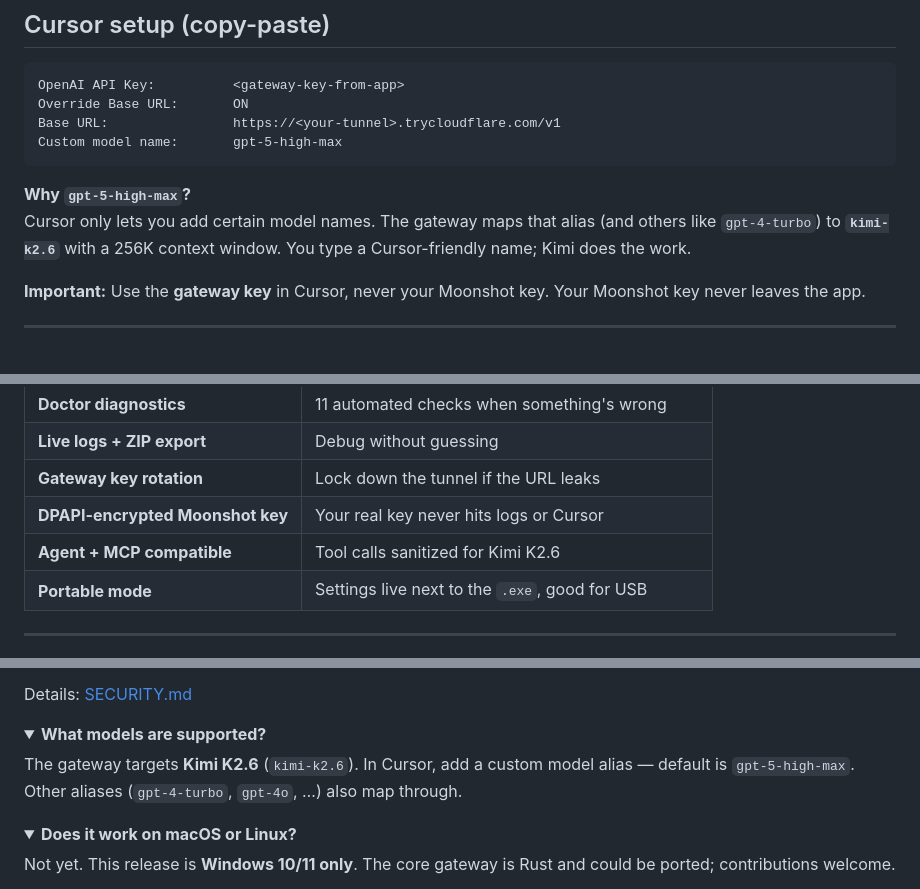
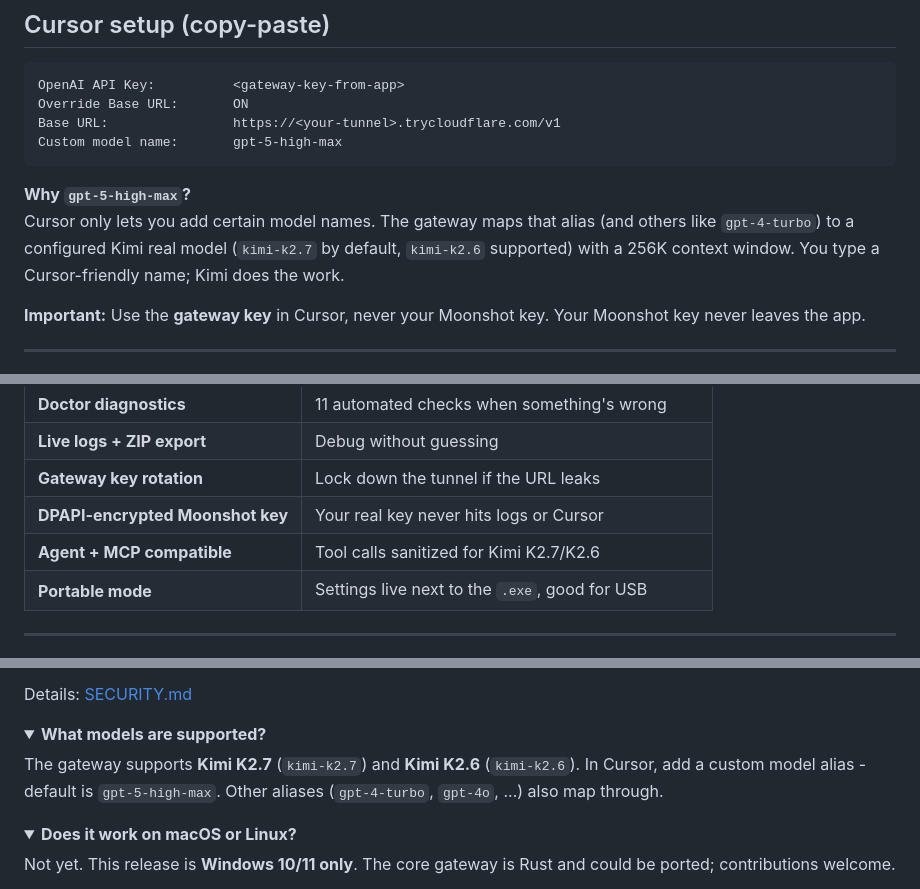
Before and after one commit to Lolner95/use-kimi-on-cursor, a Markdown page: README.md, 3 parts joined by grey strips. Drawn GitHub-style; folded sections open.

````diff
--- a/README.md
+++ b/README.md
@@ -113,7 +113,7 @@ Custom model name:       gpt-5-high-max
 ```
 
 **Why `gpt-5-high-max`?**
-Cursor only lets you add certain model names. The gateway maps that alias (and others like `gpt-4-turbo`) to **`kimi-k2.6`** with a 256K context window. You type a Cursor-friendly name; Kimi does the work.
+Cursor only lets you add certain model names. The gateway maps that alias (and others like `gpt-4-turbo`) to a configured Kimi real model (`kimi-k2.7` by default, `kimi-k2.6` supported) with a 256K context window. You type a Cursor-friendly name; Kimi does the work.
 
 **Important:** Use the **gateway key** in Cursor, never your Moonshot key. Your Moonshot key never leaves the app.
 
@@ -172,7 +172,7 @@ Cursor refuses to call `http://127.0.0.1:…` for security reasons. Cloudflare Q
 | **Live logs + ZIP export** | Debug without guessing |
 | **Gateway key rotation** | Lock down the tunnel if the URL leaks |
 | **DPAPI-encrypted Moonshot key** | Your real key never hits logs or Cursor |
-| **Agent + MCP compatible** | Tool calls sanitized for Kimi K2.6 |
+| **Agent + MCP compatible** | Tool calls sanitized for Kimi K2.7/K2.6 |
 | **Portable mode** | Settings live next to the `.exe`, good for USB |
 
 ---
@@ -222,7 +222,7 @@ Details: [SECURITY.md](SECURITY.md)
 <details>
 <summary><strong>What models are supported?</strong></summary>
 
-The gateway targets **Kimi K2.6** (`kimi-k2.6`). In Cursor, add a custom model alias — default is `gpt-5-high-max`. Other aliases (`gpt-4-turbo`, `gpt-4o`, …) also map through.
+The gateway supports **Kimi K2.7** (`kimi-k2.7`) and **Kimi K2.6** (`kimi-k2.6`). In Cursor, add a custom model alias - default is `gpt-5-high-max`. Other aliases (`gpt-4-turbo`, `gpt-4o`, ...) also map through.
 
 </details>
 
````
Also changed, not shown: other parts of README.md (+7 -7 lines).
